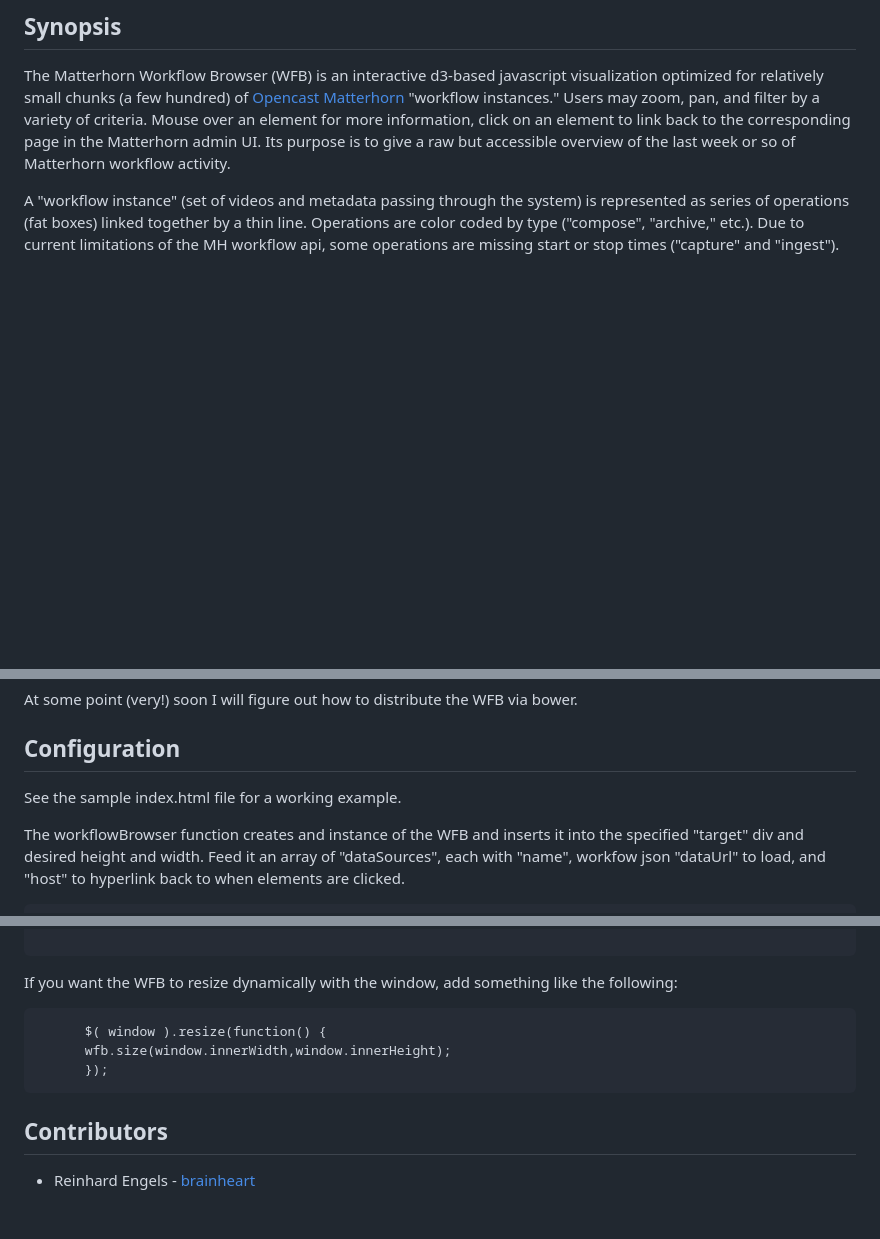
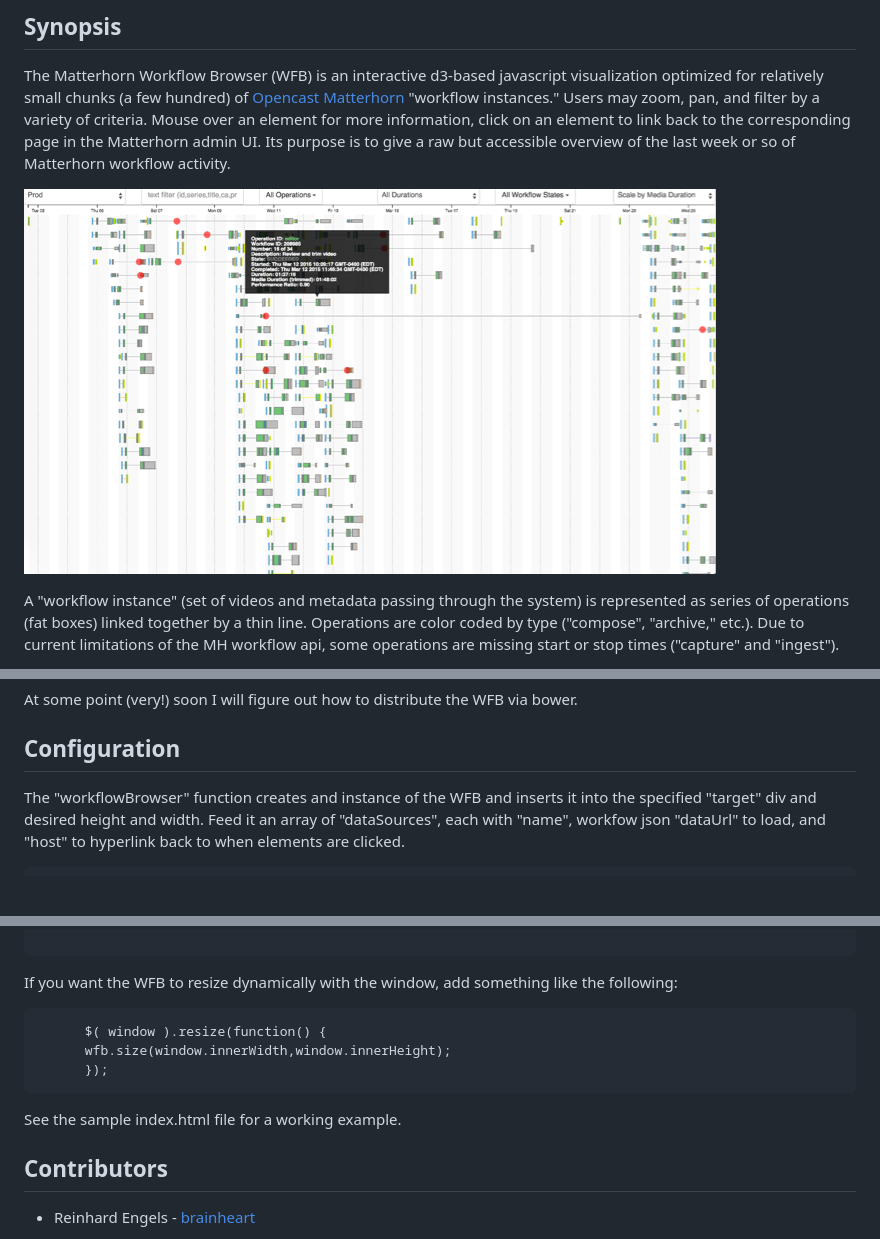
Before and after one commit to harvard-dce/mh-workflowbrowser, a Markdown page: README.md, 3 parts joined by grey strips. GitHub-like rendering; pictures changed too: doc/wfb.png (added); blank space fills up the shorter version.

Commit message:
Add screenshot

````diff
--- a/README.md
+++ b/README.md
@@ -8,6 +8,8 @@ criteria. Mouse over an element for more information, click on an
 element to link back to the corresponding page in the Matterhorn admin
 UI. Its purpose is to give a raw but accessible overview of the last
 week or so of Matterhorn workflow activity.
+
+![Screenshot](doc/wfb.png)
 
 A "workflow instance" (set of videos and metadata passing through the
 system) is represented as series of operations (fat boxes) linked
@@ -64,9 +66,7 @@ via bower.
 
 ## Configuration
 
-See the sample index.html file for a working example.
-
-The workflowBrowser function creates and instance of the WFB and
+The "workflowBrowser" function creates and instance of the WFB and
 inserts it into the specified "target" div and desired height and
 width. Feed it an array of "dataSources", each with "name", workfow
 json "dataUrl" to load, and "host" to hyperlink back to when elements
@@ -95,6 +95,8 @@ If you want the WFB to resize dynamically with the window, add something like th
       });
 ```
 
+See the sample index.html file for a working example.
+
 ## Contributors
 
 * Reinhard Engels - [brainheart](https://github.com/brainheart)
````
